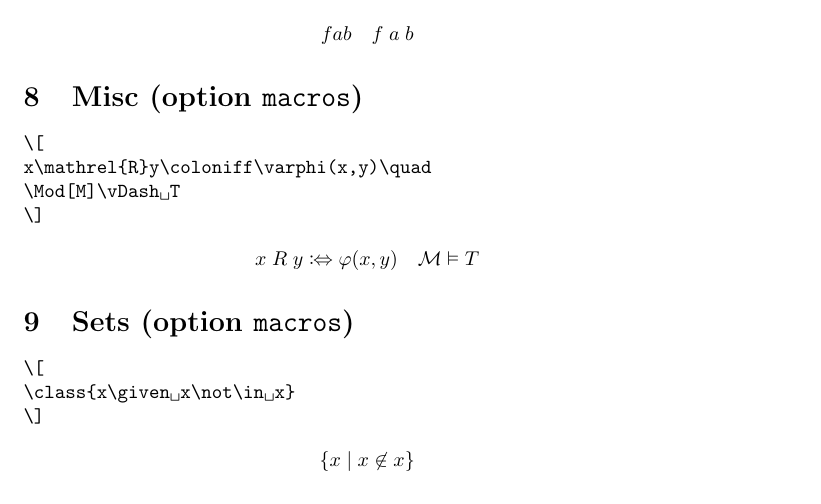
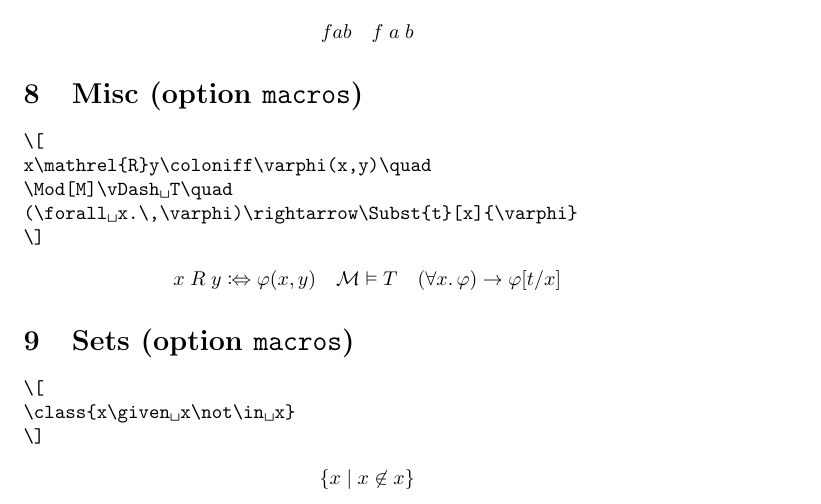
Before and after one commit to carlostome/latex-mymathtools, a LaTeX document (mymathtools.tex, which reads mymathtools.sty): part of page 5 of 9, cut so that both start at the same text. Compiled offline with pdfLaTeX.

Commit message:
Add macro \Subst

```diff
--- a/mymathtools.sty
+++ b/mymathtools.sty
@@ -345,6 +345,8 @@
 
   \NewDocumentCommand{\Mod}{O{M}}{\mathcal{#1}}
 
+  \NewDocumentCommand{\Subst}{mom}{#3\lbrack #1\IfValueT{#2}{/#2}\rbrack}
+
   % Sets
 
   \providecommand\given{}
--- a/mymathtools.tex
+++ b/mymathtools.tex
@@ -371,13 +371,15 @@ f\$a\$b
 \begin{verbatim*}
 \[
 x\mathrel{R}y\coloniff\varphi(x,y)\quad
-\Mod[M]\vDash T
+\Mod[M]\vDash T\quad
+(\forall x.\,\varphi)\rightarrow\Subst{t}[x]{\varphi}
 \]
 \end{verbatim*}
 %
 \[
   x \mathrel{R} y \coloniff \varphi(x,y) \quad
-  \Mod[M] \vDash T
+  \Mod[M] \vDash T \quad
+  (\forall x.\,\varphi) \rightarrow \Subst{t}[x]{\varphi}
 \]
 
 \section{Sets (option \texttt{macros})}
```
